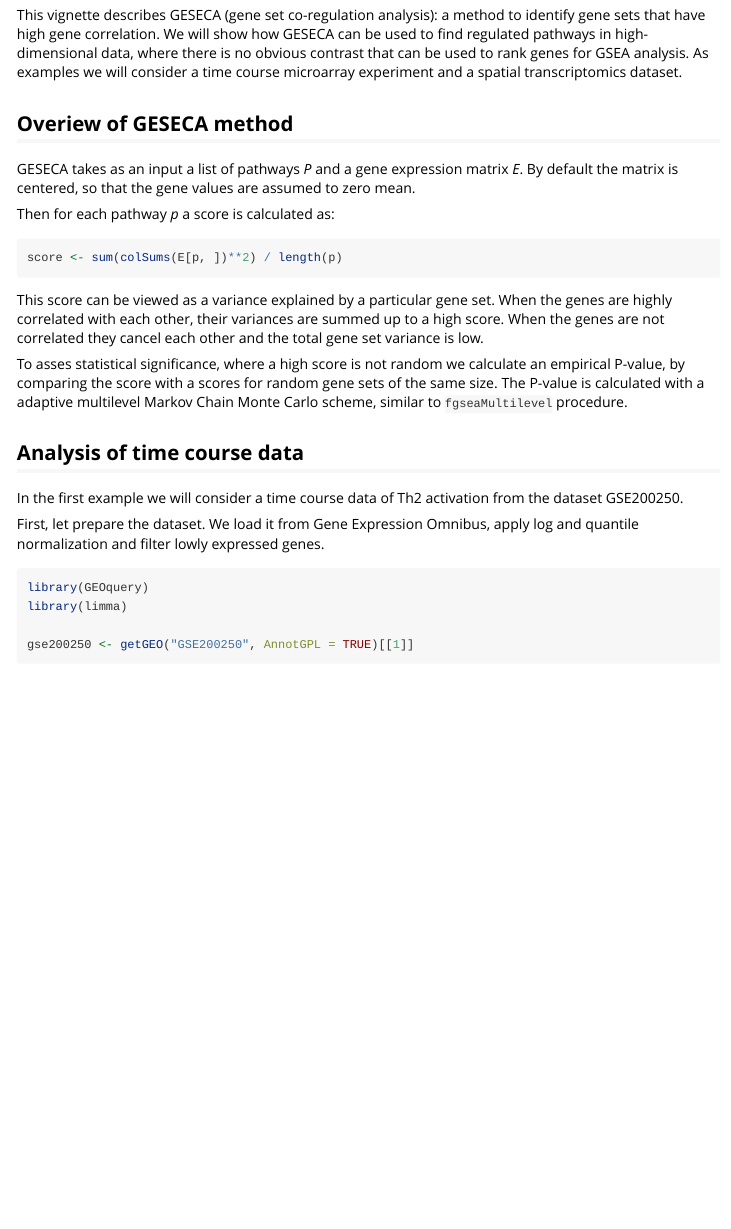
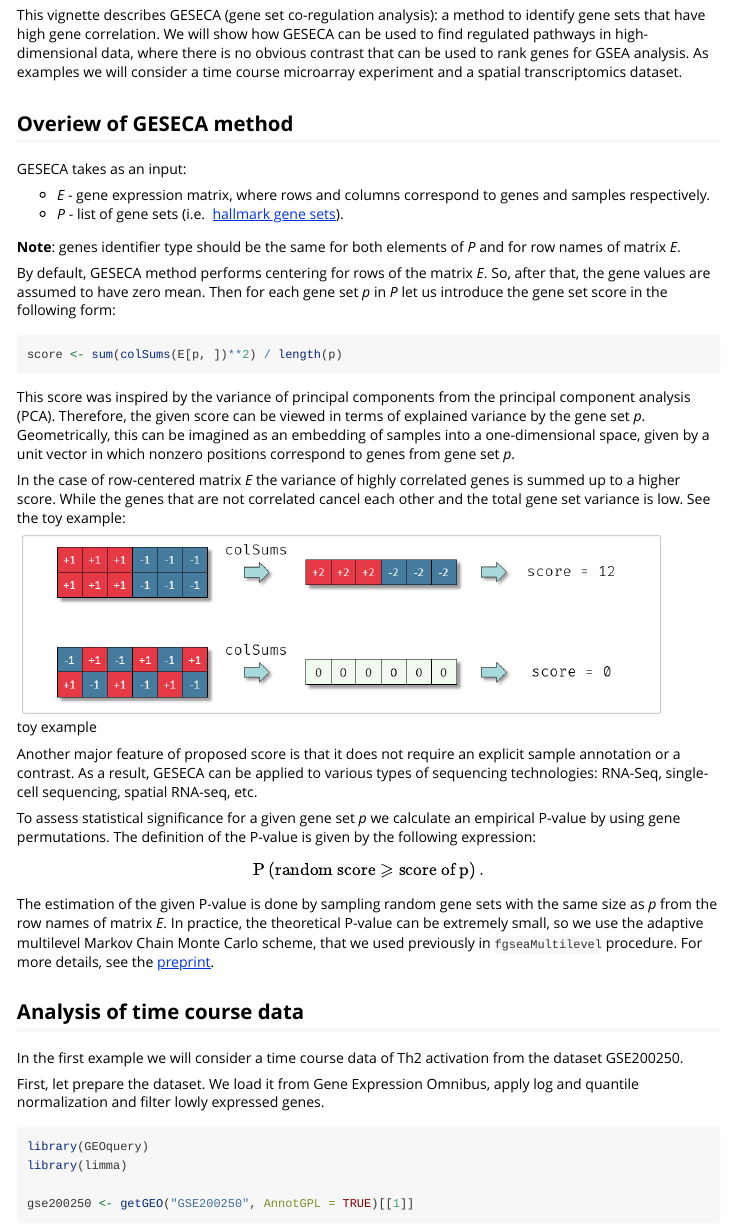
Before and after one commit to ctlab/fgsea, an R Markdown document (vignettes/geseca-tutorial.Rmd): the page in a window 1100 px wide, from 70 px down. Rendered offline with R 4.5, knitr and Pandoc, with nearby package versions; some code elsewhere in the file could not run offline; common packages that the code uses without loading them are loaded.

Commit message:
Expansion of geseca method overview in the vignette

````diff
--- a/vignettes/geseca-tutorial.Rmd
+++ b/vignettes/geseca-tutorial.Rmd
@@ -1,6 +1,8 @@
 ---
 title: "geseca-tutorial"
-output: rmarkdown::html_vignette
+output:
+    rmarkdown::html_vignette:
+        toc: true
 vignette: >
   %\VignetteIndexEntry{geseca-tutorial}
   %\VignetteEngine{knitr::rmarkdown}
@@ -25,27 +27,54 @@ and a spatial transcriptomics dataset.
 
 ## Overiew of GESECA method
 
-GESECA takes as an input a list of pathways *P* and a gene
-expression matrix *E*.
-By default the matrix is centered, so that the gene values are assumed to zero mean.
+GESECA takes as an input:
 
-Then for each pathway *p* a score is calculated as:
+* *E* - gene expression matrix, where rows and columns correspond to genes and samples respectively.
+* *P* - list of gene sets (i.e.
+[hallmark gene sets](http://www.gsea-msigdb.org/gsea/msigdb/human/collections.jsp#H)).
+
+**Note**: genes identifier type should be the same for both elements of *P* and for row names of matrix *E*.
+
+By default, GESECA method performs centering for rows of the matrix *E*.
+So, after that, the gene values are assumed to have zero mean.
+Then for each gene set *p* in *P* let us introduce the gene set score in the following form:
 
 ```{r eval=FALSE}
 score <- sum(colSums(E[p, ])**2) / length(p)
 ```
 
-This score can be viewed as a variance explained by a particular gene set.
-When the genes are highly correlated with each other, their
-variances are summed up to a high score.
-When the genes are not correlated they cancel each other and the total
+This score was inspired by the variance of principal components
+from the principal component analysis (PCA).
+Therefore, the given score can be viewed in terms of explained variance by the gene set *p*.
+Geometrically, this can be imagined as an embedding of samples into
+a one-dimensional space, given by a unit vector in which nonzero
+positions correspond to genes from gene set *p*.
+
+In the case of row-centered matrix *E* the variance of
+highly correlated genes is summed up to a higher score.
+While the genes that are not correlated cancel each other and the total
 gene set variance is low.
+See the toy example:
 
-To asses statistical significance, where a high score is not random
-we calculate an empirical P-value, by comparing the score
-with a scores for random gene sets of the same size.
-The P-value is calculated with a adaptive multilevel Markov Chain Monte Carlo
-scheme, similar to `fgseaMultilevel` procedure.
+![toy example](geseca-vignette-score-toy-example.png){width=90%}
+
+Another major feature of proposed score is that it does not require
+an explicit sample annotation or a contrast.
+As a result, GESECA can be applied to various types of sequencing technologies:
+RNA-Seq, single-cell sequencing, spatial RNA-seq, etc.
+
+To assess statistical significance for a given gene set *p* we calculate
+an empirical P-value by using gene permutations.
+The definition of the P-value is given by the following expression:
+\[
+    \mathrm{P} \left(\text{random score} \geqslant \text{score of p} \right).
+\]
+The estimation of the given P-value is done by sampling random gene sets
+with the same size as *p* from the row names of matrix *E*.
+In practice, the theoretical P-value can be extremely small,
+so we use the adaptive multilevel Markov Chain Monte Carlo scheme,
+that we used previously in `fgseaMultilevel` procedure.
+For more details, see the [preprint](https://www.biorxiv.org/content/10.1101/060012v3).
 
 ## Analysis of time course data
 
````
Also changed, not shown: vignettes/geseca-vignette-score-toy-example.png (added).
